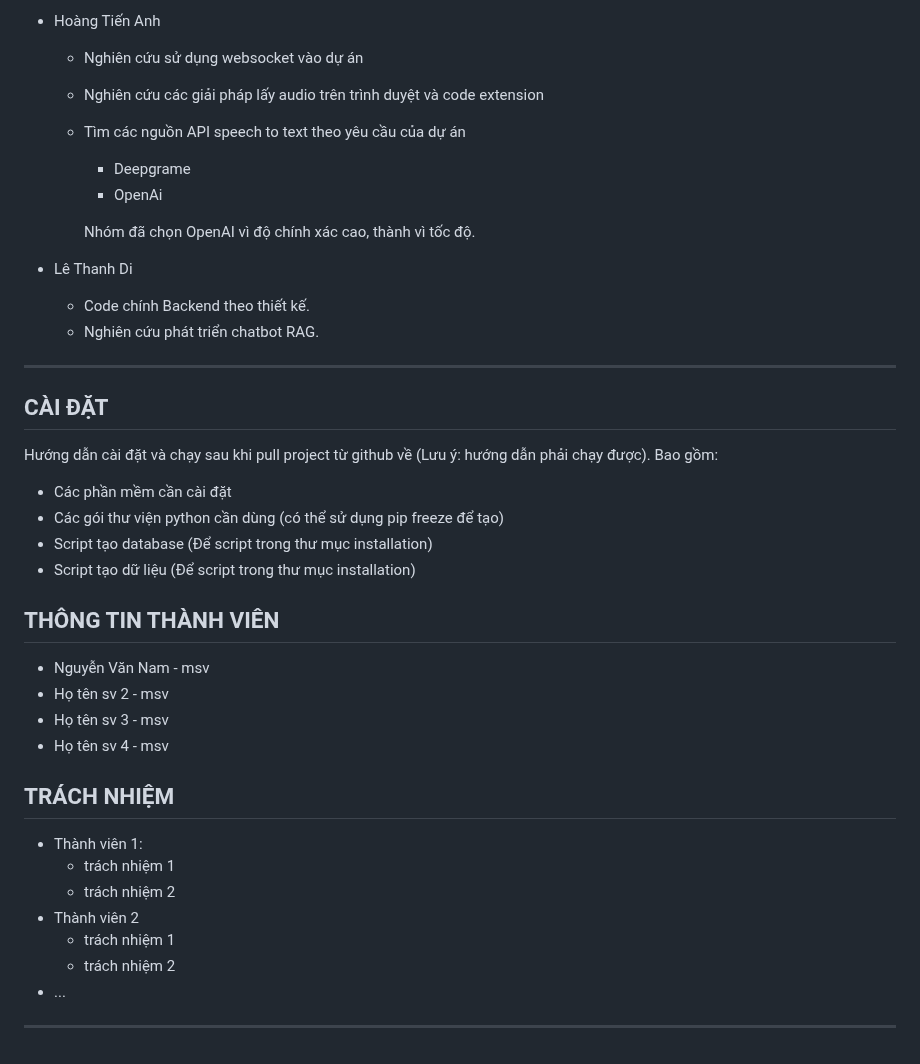
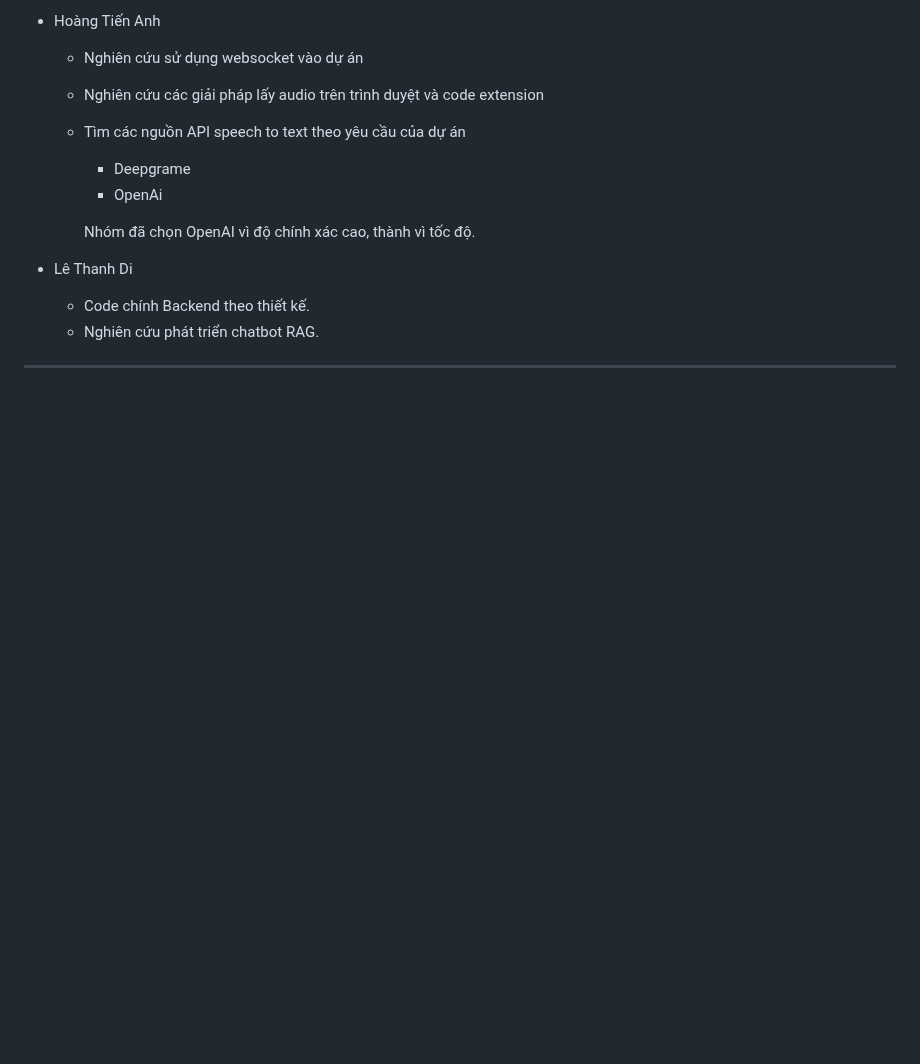
Before and after one commit to TaiDuongRepo/25_S2T, a Markdown page: README.md, the part around the change. Rendered like a GitHub page; blank space fills up the shorter version.

```diff
--- a/README.md
+++ b/README.md
@@ -162,34 +162,4 @@ Load lại trang web và sử dụng ứng dụng MVP
 
 
 
-
-
 ---
-
-## CÀI ĐẶT
-
-Hướng dẫn cài đặt và chạy sau khi pull project từ github về (Lưu ý: hướng dẫn phải chạy được). Bao gồm:
-- Các phần mềm cần cài đặt
-- Các gói thư viện python cần dùng (có thể sử dụng pip freeze để tạo)
-- Script tạo database (Để script trong thư mục installation)
-- Script tạo dữ liệu (Để script trong thư mục installation)
-
-## THÔNG TIN THÀNH VIÊN
-
-- Nguyễn Văn Nam - msv
-- Họ tên sv 2 - msv
-- Họ tên sv 3 - msv
-- Họ tên sv 4 - msv
-
-## TRÁCH NHIỆM
-
-- Thành viên 1:
-    - trách nhiệm 1
-    - trách nhiệm 2
-- Thành viên 2
-    - trách nhiệm 1
-    - trách nhiệm 2
-- ...
-
-
----
```
